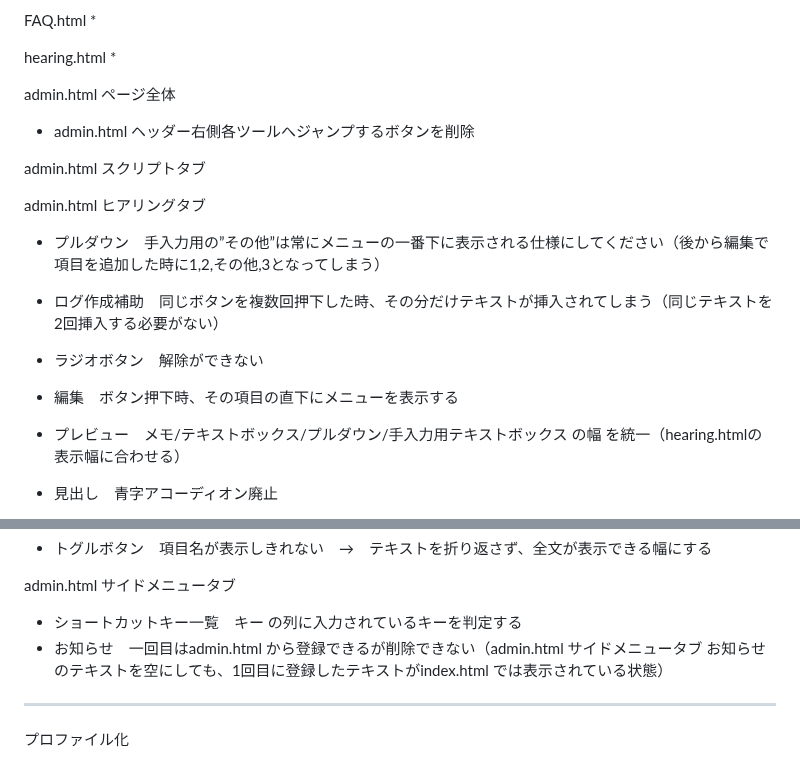
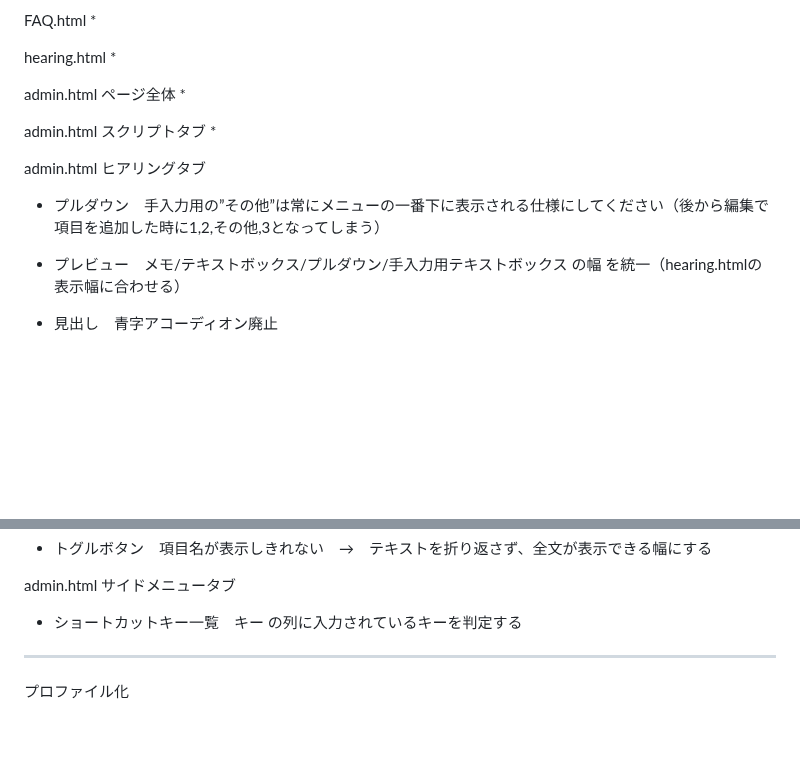
Before and after one commit to 887487/-, a Markdown page: README.md, 2 parts joined by grey strips. Rendered like a GitHub page; blank space fills up the shorter version.

Commit message:
Update README.md with admin.html changes
Removed specific issues from admin.html section and added new points regarding functionality.

```diff
--- a/README.md
+++ b/README.md
@@ -38,15 +38,13 @@ hearing.html
 *
 
 admin.html ページ全体
-* admin.html ヘッダー右側各ツールへジャンプするボタンを削除
+*
 
 admin.html スクリプトタブ
+*
 
 admin.html ヒアリングタブ
 * プルダウン　手入力用の”その他”は常にメニューの一番下に表示される仕様にしてください（後から編集で項目を追加した時に1,2,その他,3となってしまう）
-* ログ作成補助　同じボタンを複数回押下した時、その分だけテキストが挿入されてしまう（同じテキストを2回挿入する必要がない）
-* ラジオボタン　解除ができない
-* 編集　ボタン押下時、その項目の直下にメニューを表示する
 * プレビュー　メモ/テキストボックス/プルダウン/手入力用テキストボックス の幅 を統一（hearing.htmlの表示幅に合わせる）
 * 見出し　青字アコーディオン廃止
 * ログ作成補助 メモとしてではなく独立した項目として出力する
@@ -62,7 +60,6 @@ admin.html ヒアリングタブ
 
 admin.html サイドメニュータブ
 * ショートカットキー一覧　キー の列に入力されているキーを判定する
-* お知らせ　一回目はadmin.html から登録できるが削除できない（admin.html サイドメニュータブ お知らせ のテキストを空にしても、1回目に登録したテキストがindex.html では表示されている状態）
 
 ---
 プロファイル化
```
